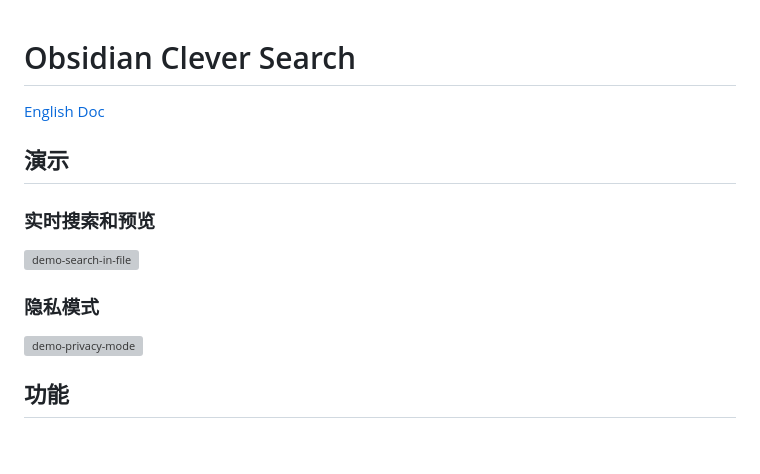
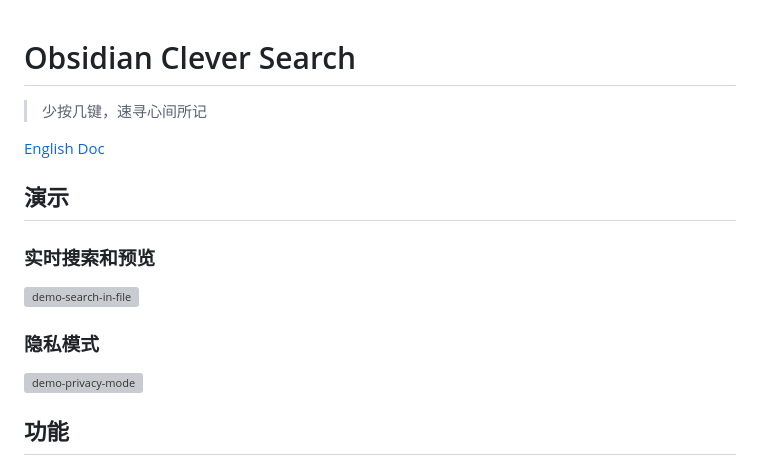
Before and after one commit to yan42685/obsidian-clever-search, a Markdown page: README-ZH.md, the part around one of its changes. Drawn GitHub-style; blank space fills up the shorter version; grey boxes are pictures that could not be loaded.

```diff
--- a/README-ZH.md
+++ b/README-ZH.md
@@ -1,4 +1,6 @@
 # Obsidian Clever Search
+
+> 少按几键，速寻心间所记
 
 [English Doc](README.md)
 
```
Also changed, not shown: other parts of README-ZH.md (+2 -2 lines), README.md (+5 -3 lines), assets/images/buymeacoffee.png (added).
